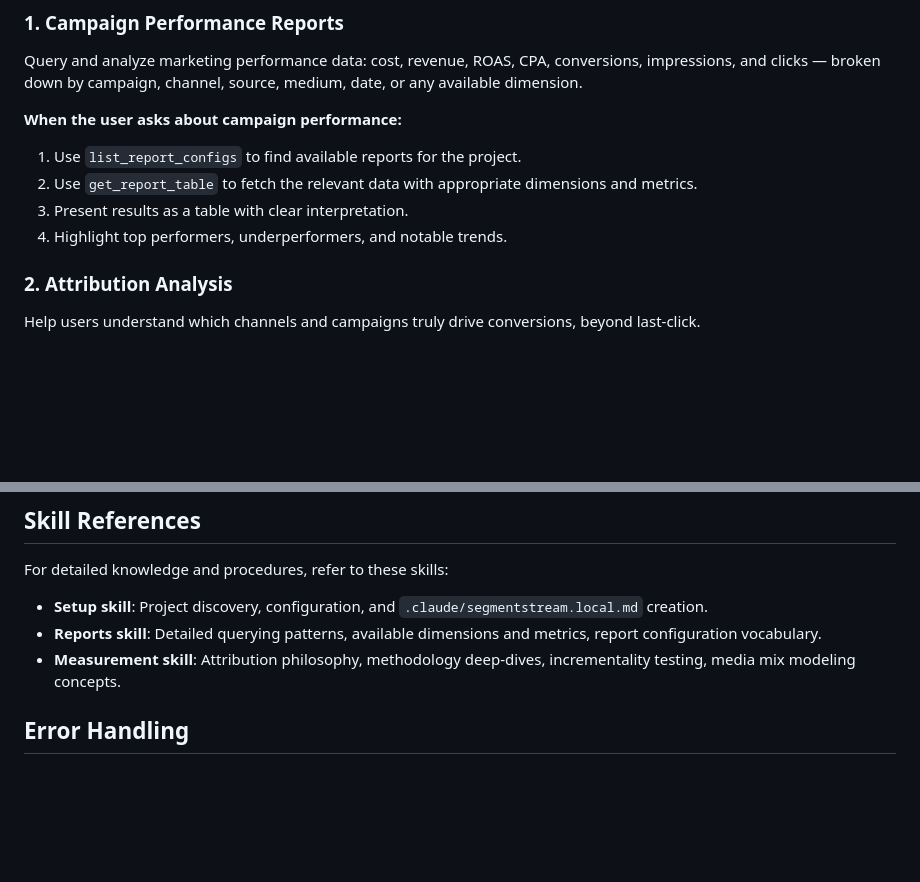
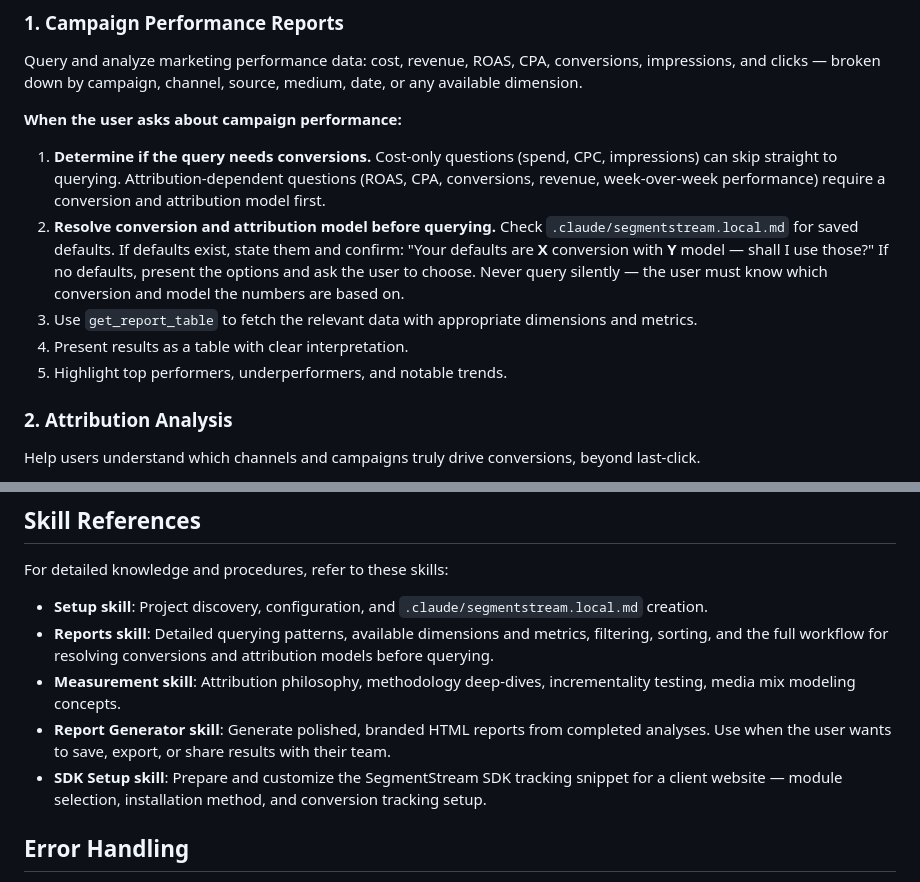
Before and after one commit to segmentstream/agent-skills, a Markdown page: agents/segmentstream.md, 2 parts joined by grey strips. GitHub-like rendering; blank space fills up the shorter version.

Commit message:
Fix agent skipping conversion/attribution confirmation
- Add explicit conversion/attribution resolution step to agent's
  campaign performance workflow (was missing, causing silent queries)
- Remove list_report_configs from workflow (not needed for on-the-fly reports)
- Expand attribution-dependent query examples to include period comparisons
  (w-o-w, m-o-m) which implicitly need conversion context
- Add missing skill references: Report Generator and SDK Setup

Co-Authored-By: Claude Opus 4.6 (1M context) <noreply@anthropic.com>

```diff
--- a/agents/segmentstream.md
+++ b/agents/segmentstream.md
@@ -109,10 +109,11 @@ The `activeProjectId` field determines which project's data is used for all oper
 Query and analyze marketing performance data: cost, revenue, ROAS, CPA, conversions, impressions, and clicks — broken down by campaign, channel, source, medium, date, or any available dimension.
 
 **When the user asks about campaign performance:**
-1. Use `list_report_configs` to find available reports for the project.
-2. Use `get_report_table` to fetch the relevant data with appropriate dimensions and metrics.
-3. Present results as a table with clear interpretation.
-4. Highlight top performers, underperformers, and notable trends.
+1. **Determine if the query needs conversions.** Cost-only questions (spend, CPC, impressions) can skip straight to querying. Attribution-dependent questions (ROAS, CPA, conversions, revenue, week-over-week performance) require a conversion and attribution model first.
+2. **Resolve conversion and attribution model before querying.** Check `.claude/segmentstream.local.md` for saved defaults. If defaults exist, state them and confirm: "Your defaults are **X** conversion with **Y** model — shall I use those?" If no defaults, present the options and ask the user to choose. Never query silently — the user must know which conversion and model the numbers are based on.
+3. Use `get_report_table` to fetch the relevant data with appropriate dimensions and metrics.
+4. Present results as a table with clear interpretation.
+5. Highlight top performers, underperformers, and notable trends.
 
 ### 2. Attribution Analysis
 
@@ -201,8 +202,10 @@ Accumulate learnings across conversations to provide increasingly personalized a
 For detailed knowledge and procedures, refer to these skills:
 
 - **Setup skill**: Project discovery, configuration, and `.claude/segmentstream.local.md` creation.
-- **Reports skill**: Detailed querying patterns, available dimensions and metrics, report configuration vocabulary.
+- **Reports skill**: Detailed querying patterns, available dimensions and metrics, filtering, sorting, and the full workflow for resolving conversions and attribution models before querying.
 - **Measurement skill**: Attribution philosophy, methodology deep-dives, incrementality testing, media mix modeling concepts.
+- **Report Generator skill**: Generate polished, branded HTML reports from completed analyses. Use when the user wants to save, export, or share results with their team.
+- **SDK Setup skill**: Prepare and customize the SegmentStream SDK tracking snippet for a client website — module selection, installation method, and conversion tracking setup.
 
 ## Error Handling
 
```
Also changed, not shown: skills/reports/SKILL.md (+1 -2 lines).
